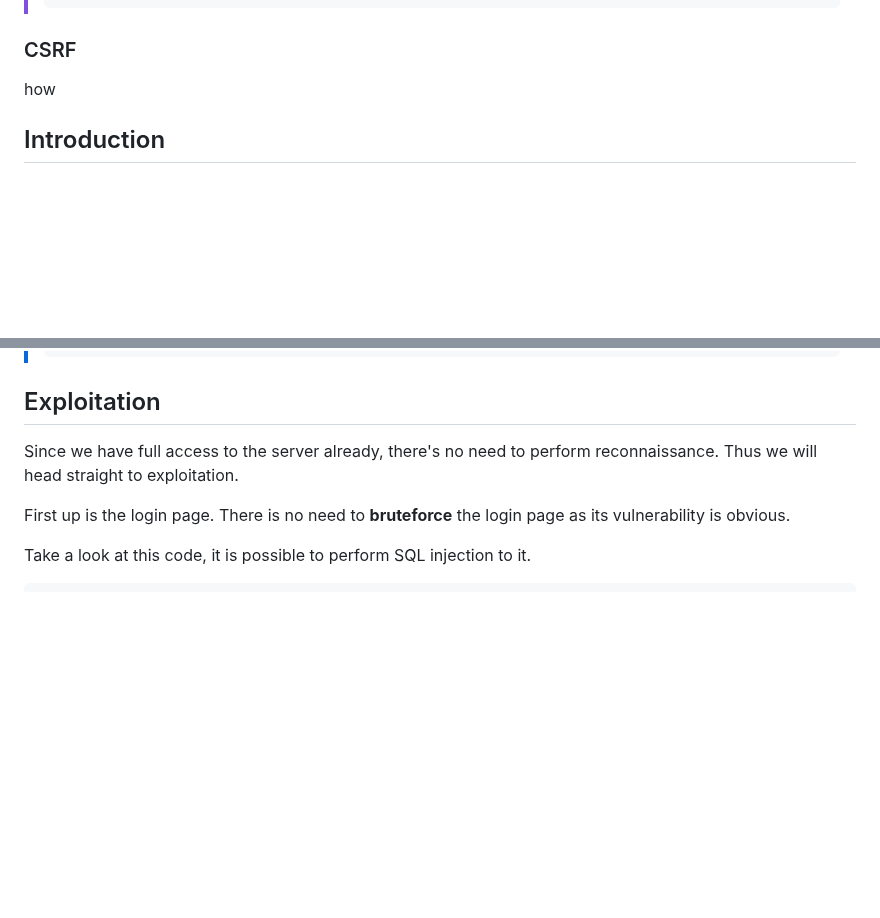
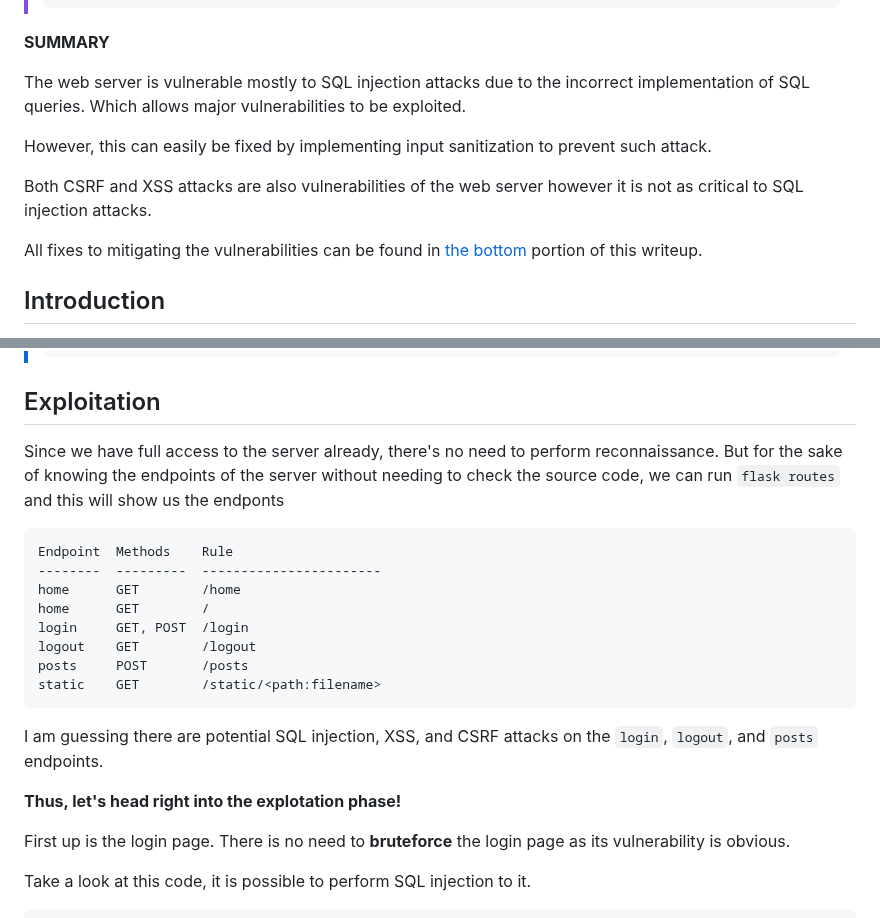
Before and after one commit to MingoMango17/CMSC134-Writeups, a Markdown page: Machine_Problem_3/writeup.md, 2 parts joined by grey strips. Drawn GitHub-style; blank space fills up the shorter version.

Commit message:
formatting

````diff
--- a/Machine_Problem_3/writeup.md
+++ b/Machine_Problem_3/writeup.md
@@ -55,9 +55,17 @@ List of vulnerabilities discovered:
 > curl -L 'http://0.0.0.0:5000/logout'  -H "Cookie: session_token=' UNION SELECT 1 AS id, 'maldev' AS username FROM users --"
 > ```
 
-### CSRF
+**SUMMARY**
 
-how
+The web server is vulnerable mostly to SQL injection attacks due to the incorrect implementation of SQL queries.
+Which allows major vulnerabilities to be exploited.
+
+However, this can easily be fixed by implementing input sanitization to prevent such attack.
+
+Both CSRF and XSS attacks are also vulnerabilities of the web server however it is not as critical to SQL injection attacks.
+
+All fixes to mitigating the vulnerabilities can be found in [the bottom](#Patching_the_vulnerabilities) portion of this writeup.
+
 
 ## Introduction
 
@@ -140,7 +148,22 @@ That is what we will be doing today!
 ## Exploitation
 
 Since we have full access to the server already, there's no need to perform reconnaissance.
-Thus we will head straight to exploitation.
+But for the sake of knowing the endpoints of the server without needing to check the source code, we can run `flask routes` and this will show us the endponts
+
+```
+Endpoint  Methods    Rule
+--------  ---------  -----------------------
+home      GET        /home
+home      GET        /
+login     GET, POST  /login
+logout    GET        /logout
+posts     POST       /posts
+static    GET        /static/<path:filename>
+```
+
+I am guessing there are potential SQL injection, XSS, and CSRF attacks on the `login`, `logout`, and `posts` endpoints.
+
+**Thus, let's head right into the explotation phase!**
 
 First up is the login page.
 There is no need to **bruteforce** the login page as its vulnerability is obvious.
````
Also changed, not shown: other parts of Machine_Problem_3/writeup.md (+1 -1 lines).
